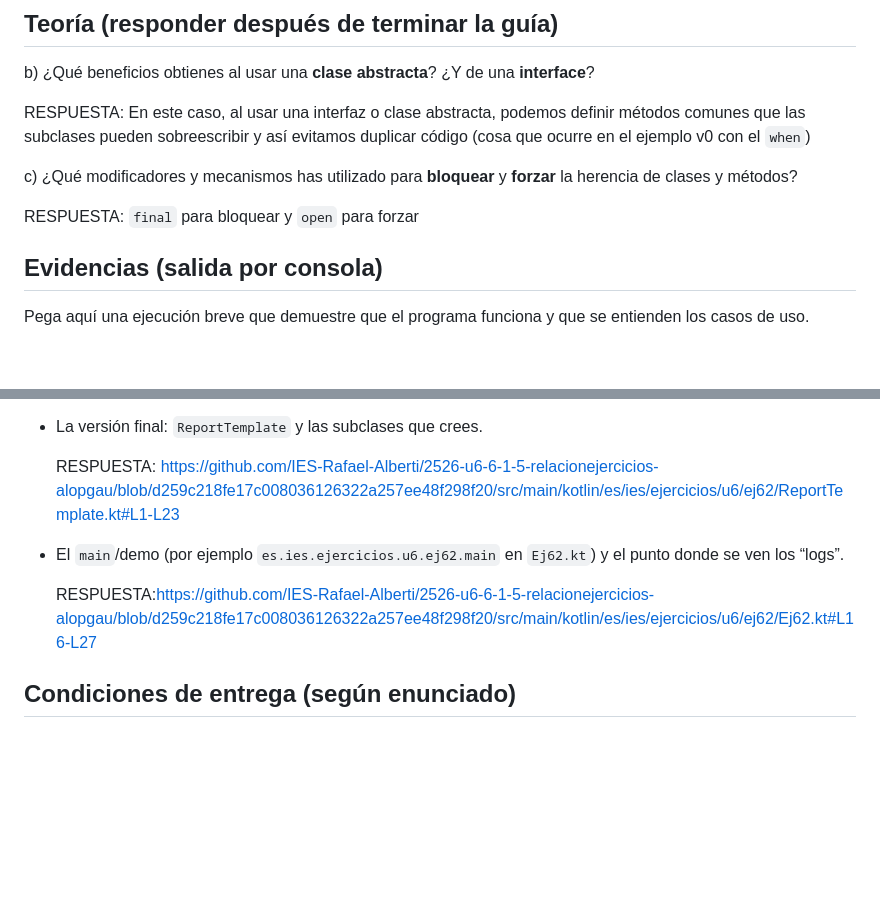
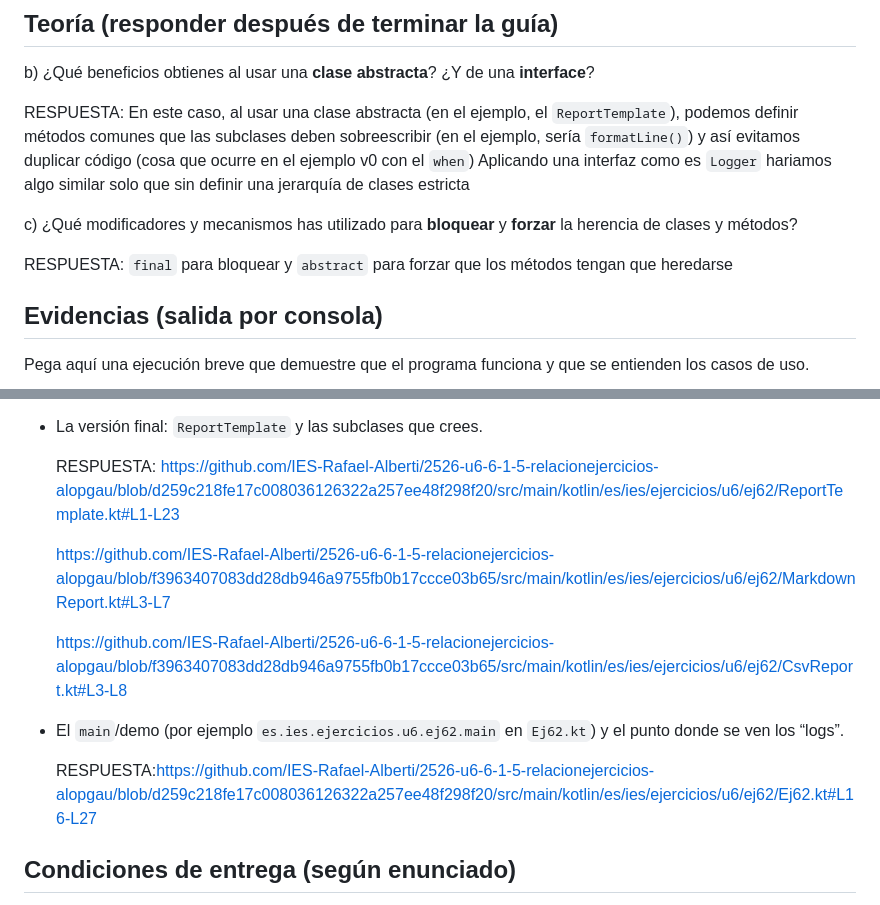
Before and after one commit to IES-Rafael-Alberti/2526-u6-6-1-5-relacionejercicios-alopgau, a Markdown page: docs/ejercicios/6.2.md, 2 parts joined by grey strips. Drawn GitHub-style; blank space fills up the shorter version.

Commit message:
Revise answers on abstract classes and interfaces
Updated responses regarding abstract classes and interfaces, including examples and links to relevant code.

```diff
--- a/docs/ejercicios/6.2.md
+++ b/docs/ejercicios/6.2.md
@@ -87,11 +87,12 @@ a) Partiendo del código base (v0), crea la versión final (en `ej62`) donde:
 
 b) ¿Qué beneficios obtienes al usar una **clase abstracta**? ¿Y de una **interface**?
 
-RESPUESTA: En este caso, al usar una interfaz o clase abstracta, podemos definir métodos comunes que las subclases pueden sobreescribir y así evitamos duplicar código (cosa que ocurre en el ejemplo v0 con el `when`)
+RESPUESTA: En este caso, al usar una clase abstracta (en el ejemplo, el `ReportTemplate`), podemos definir métodos comunes que las subclases deben sobreescribir (en el ejemplo, sería `formatLine()`) y así evitamos duplicar código (cosa que ocurre en el ejemplo v0 con el `when`)
+Aplicando una interfaz como es `Logger` hariamos algo similar solo que sin definir una jerarquía de clases estricta
 
 c) ¿Qué modificadores y mecanismos has utilizado para **bloquear** y **forzar** la herencia de clases y métodos?
 
-RESPUESTA: `final` para bloquear y `open` para forzar
+RESPUESTA: `final` para bloquear y `abstract` para forzar que los métodos tengan que heredarse
 
 ## Evidencias (salida por consola)
 
@@ -125,9 +126,15 @@ Incluye enlaces permanentes a:
 
   RESPUESTA: https://github.com/IES-Rafael-Alberti/2526-u6-6-1-5-relacionejercicios-alopgau/blob/d259c218fe17c008036126322a257ee48f298f20/src/main/kotlin/es/ies/ejercicios/u6/ej62/ReportTemplate.kt#L1-L23
 
+  https://github.com/IES-Rafael-Alberti/2526-u6-6-1-5-relacionejercicios-alopgau/blob/f3963407083dd28db946a9755fb0b17ccce03b65/src/main/kotlin/es/ies/ejercicios/u6/ej62/MarkdownReport.kt#L3-L7
+
+  https://github.com/IES-Rafael-Alberti/2526-u6-6-1-5-relacionejercicios-alopgau/blob/f3963407083dd28db946a9755fb0b17ccce03b65/src/main/kotlin/es/ies/ejercicios/u6/ej62/CsvReport.kt#L3-L8
+
 - El `main`/demo (por ejemplo `es.ies.ejercicios.u6.ej62.main` en `Ej62.kt`) y el punto donde se ven los “logs”.
 
   RESPUESTA:https://github.com/IES-Rafael-Alberti/2526-u6-6-1-5-relacionejercicios-alopgau/blob/d259c218fe17c008036126322a257ee48f298f20/src/main/kotlin/es/ies/ejercicios/u6/ej62/Ej62.kt#L16-L27
+
+
 
 ## Condiciones de entrega (según enunciado)
 
```
